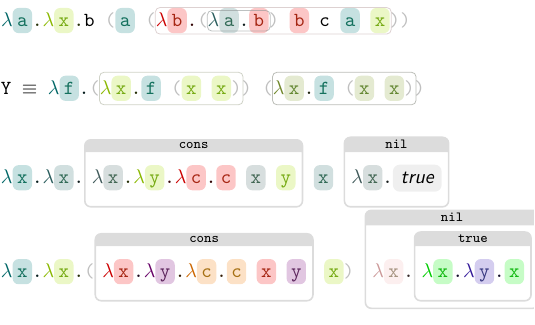
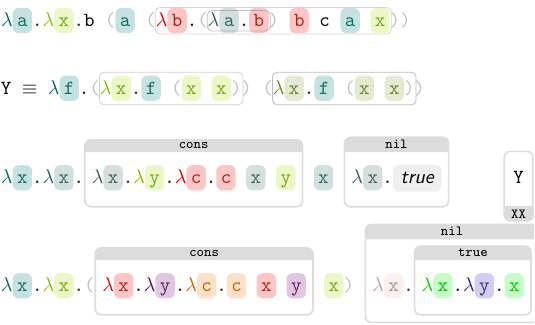
Before and after one commit to EagleoutIce/latex-lambda-calculus-visualizer, a LaTeX problem sheet (example.tex, which reads lc-visualizer.sty): part of the page, cut so that both start at the same text. Compiled offline with pdfLaTeX.

Commit message:
fix: switch colors

```diff
--- a/example.tex
+++ b/example.tex
@@ -18,7 +18,7 @@
 \bigskip
 
 \LC{\\x.\\x.\cons \x \nil}
-
+\LC{\lcBelowRewriteRule{XX}{Y}}
 \lcDoNotShadeSameVariables
 \lcMaximumRewritingRuleExpandDepth{2}
 \LC{\\x.\\x.(\cons \x) \nil}
--- a/lc-visualizer.sty
+++ b/lc-visualizer.sty
@@ -73,6 +73,10 @@
       rectangle split,
       rectangle split part fill={lightgray!55!white,none},
       rectangle split parts=2
+   },
+   lc@node@replacement@inv/.style={
+      lc@node@replacement,
+      rectangle split part fill={none,lightgray!55!white}
    },
    lc@node@replacement@collapsed/.style={
       draw=lightgray!25!white,
@@ -282,7 +286,7 @@ text opacity=1,text=\lc@colormix{##1}!#1!green!75!black}}}
 \def\lc@TypesetRewritingRule#1#2{\global\advance\c@lc@current@rewriteexpansiondepth\@ne\setbox0=\hbox{\lc@reset@on@init@false\advance\c@lc@bracketlevel\@ne\RLC[\the\c@lc@colorcycle]{#2}\stepcounter{lc@markerindex}\lc@tikzmarknode{lc@\the\c@lc@markerindex}{\lc@strut}\ifcsname lc@lastbracket\endcsname\expandafter\xdef\csname lc@lambdas\lc@lastbracket\endcsname{}\fi}\tikz[baseline=(@.two)]{\node[lc@node@replacement,inner ysep=1pt] (@) {\scriptsize\lc@rewrite@name@strut#1\nodepart{two}\lc@rewrite@inner@strut\box0};}\global\advance\c@lc@current@rewriteexpansiondepth\m@ne}
 
 % TODO: integrate this correctly
-\def\lcBelowRewriteRule#1#2{\global\advance\c@lc@current@rewriteexpansiondepth\@ne\setbox0=\hbox{\lc@reset@on@init@false\advance\c@lc@bracketlevel\@ne\RLC[\the\c@lc@colorcycle]{#2}\stepcounter{lc@markerindex}\lc@tikzmarknode{lc@\the\c@lc@markerindex}{\lc@strut}\ifcsname lc@lastbracket\endcsname\expandafter\xdef\csname lc@lambdas\lc@lastbracket\endcsname{}\fi}\tikz[baseline=(@.base)]{\node[lc@node@replacement,inner ysep=1pt] (@) {\lc@rewrite@inner@strut\box0\nodepart{two}\scriptsize\lc@rewrite@name@strut#1};}\global\advance\c@lc@current@rewriteexpansiondepth\m@ne}
+\def\lcBelowRewriteRule#1#2{\global\advance\c@lc@current@rewriteexpansiondepth\@ne\setbox0=\hbox{\lc@reset@on@init@false\advance\c@lc@bracketlevel\@ne\RLC[\the\c@lc@colorcycle]{#2}\stepcounter{lc@markerindex}\lc@tikzmarknode{lc@\the\c@lc@markerindex}{\lc@strut}\ifcsname lc@lastbracket\endcsname\expandafter\xdef\csname lc@lambdas\lc@lastbracket\endcsname{}\fi}\tikz[baseline=(@.base)]{\node[lc@node@replacement@inv,inner ysep=1pt] (@) {\lc@rewrite@inner@strut\box0\nodepart{two}\scriptsize\lc@rewrite@name@strut#1};}\global\advance\c@lc@current@rewriteexpansiondepth\m@ne}
 
 \def\lc@TypesetRewritingRuleCollapsed#1{\tikz[baseline=(@.base)]{\node[lc@node@replacement@collapsed] (@) {\lc@rewrite@name@strut#1};}}
 
```
